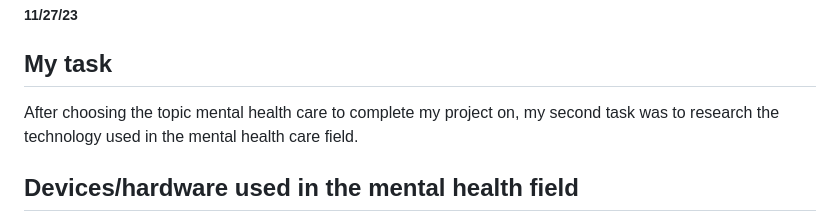
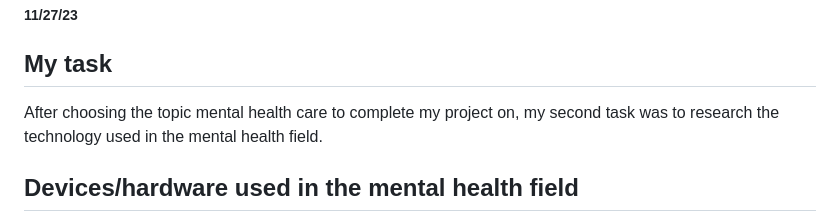
Before and after one commit to kosall5220/sep10-freedom-project, a Markdown page: blog/entry02.md, the part around the change. Rendered like a GitHub page.

```diff
--- a/blog/entry02.md
+++ b/blog/entry02.md
@@ -2,7 +2,7 @@
 ##### 11/27/23
 
 ## My task
-After choosing the topic mental health care to complete my project on, my second task was to research the technology used in the mental health care field.
+After choosing the topic mental health care to complete my project on, my second task was to research the technology used in the mental health field.
 
 ## Devices/hardware used in the mental health field
 
```
